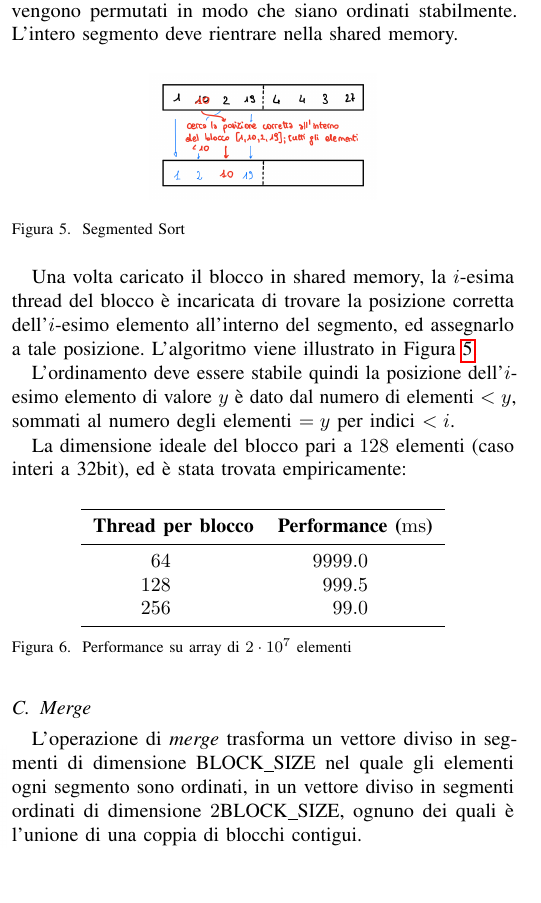
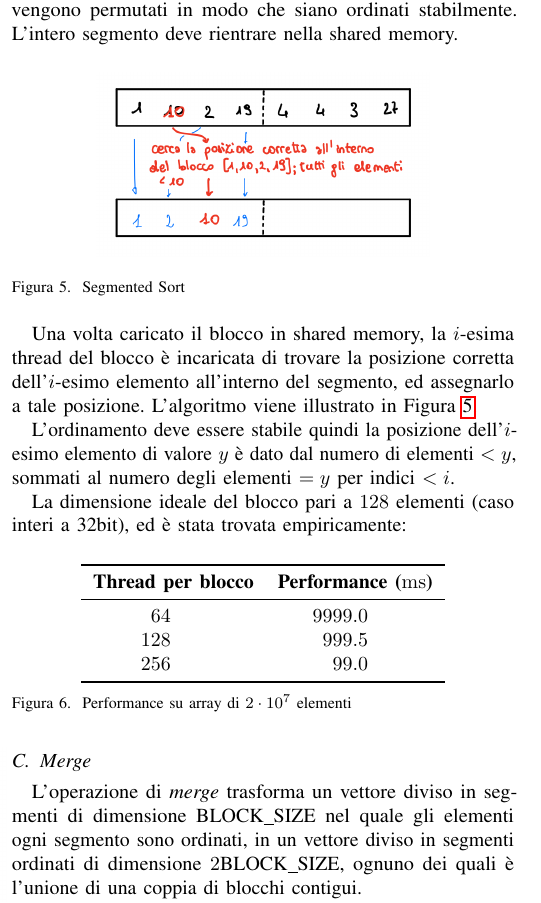
Before and after one commit to michelepenzo/architetture-avanzate, a LaTeX paper (doc/report_aa.tex, which reads doc/procedure.tex): part of one column of page 3 of 7, cut so that both start at the same text, the shorter picture padded with empty space. Compiled offline with pdfLaTeX; a missing font is replaced by an installed copy or a similar font; a LaTeX package or settings file that is missing is left out.

Commit message:
Updates from Overleaf

```diff
--- a/doc/procedure.tex
+++ b/doc/procedure.tex
@@ -25,7 +25,7 @@ Questa operazione prende in input un vettore di lunghezza $n$ ed un intero $\Blo
 
 \begin{figure}[H]
 \centering
-	\includegraphics[scale=0.15]{segmented_sort.png}
+	\includegraphics[scale=0.22]{segmented_sort.png}
 	\caption{Segmented Sort}
 	\label{segmented_sort}
 \end{figure}
```
